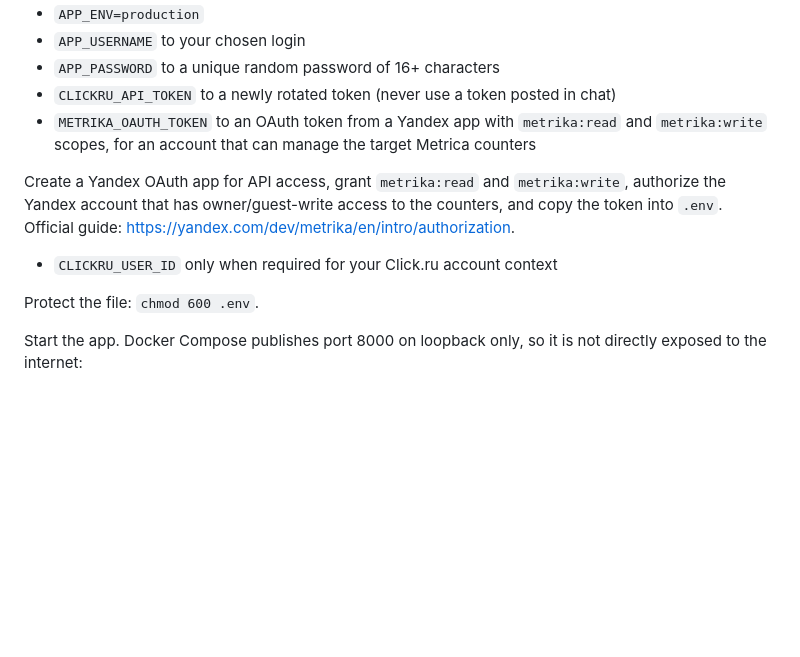
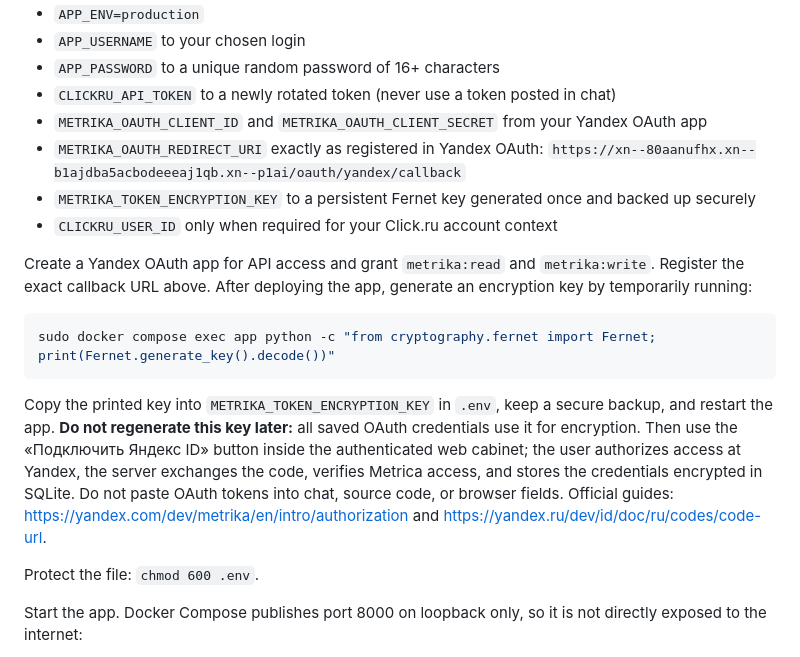
Before and after one commit to dimamarketing001-netizen/addAvto, a Markdown page: deploy/README.md, the part around the change. Drawn GitHub-style; blank space fills up the shorter version.

Commit message:
Document OAuth redirect registration and persistent encryption key setup

````diff
--- a/deploy/README.md
+++ b/deploy/README.md
@@ -18,11 +18,19 @@ Set at least:
 - `APP_USERNAME` to your chosen login
 - `APP_PASSWORD` to a unique random password of 16+ characters
 - `CLICKRU_API_TOKEN` to a newly rotated token (never use a token posted in chat)
-- `METRIKA_OAUTH_TOKEN` to an OAuth token from a Yandex app with `metrika:read` and `metrika:write` scopes, for an account that can manage the target Metrica counters
+- `METRIKA_OAUTH_CLIENT_ID` and `METRIKA_OAUTH_CLIENT_SECRET` from your Yandex OAuth app
+- `METRIKA_OAUTH_REDIRECT_URI` exactly as registered in Yandex OAuth:
+  `https://xn--80aanufhx.xn--b1ajdba5acbodeeeaj1qb.xn--p1ai/oauth/yandex/callback`
+- `METRIKA_TOKEN_ENCRYPTION_KEY` to a persistent Fernet key generated once and backed up securely
+- `CLICKRU_USER_ID` only when required for your Click.ru account context
 
-Create a Yandex OAuth app for API access, grant `metrika:read` and `metrika:write`, authorize the Yandex account that has owner/guest-write access to the counters, and copy the token into `.env`. Official guide: https://yandex.com/dev/metrika/en/intro/authorization.
+Create a Yandex OAuth app for API access and grant `metrika:read` and `metrika:write`. Register the exact callback URL above. After deploying the app, generate an encryption key by temporarily running:
 
-- `CLICKRU_USER_ID` only when required for your Click.ru account context
+```bash
+sudo docker compose exec app python -c "from cryptography.fernet import Fernet; print(Fernet.generate_key().decode())"
+```
+
+Copy the printed key into `METRIKA_TOKEN_ENCRYPTION_KEY` in `.env`, keep a secure backup, and restart the app. **Do not regenerate this key later:** all saved OAuth credentials use it for encryption. Then use the «Подключить Яндекс ID» button inside the authenticated web cabinet; the user authorizes access at Yandex, the server exchanges the code, verifies Metrica access, and stores the credentials encrypted in SQLite. Do not paste OAuth tokens into chat, source code, or browser fields. Official guides: https://yandex.com/dev/metrika/en/intro/authorization and https://yandex.ru/dev/id/doc/ru/codes/code-url.
 
 Protect the file: `chmod 600 .env`.
 
````
